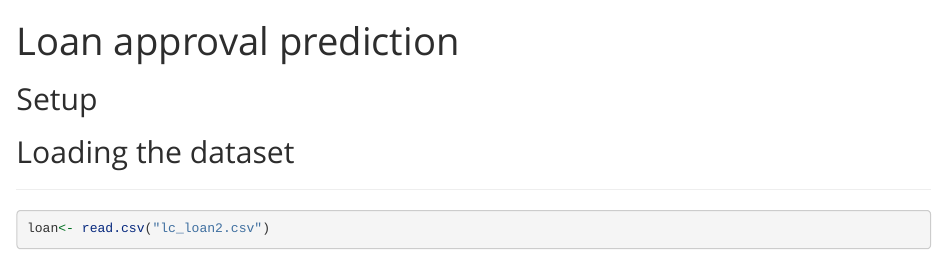
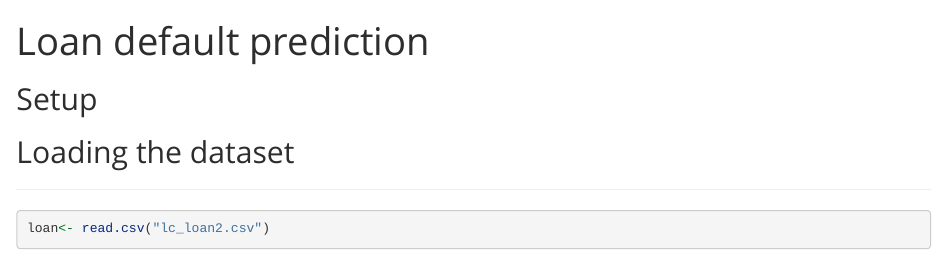
Before and after one commit to Tharun2001/Loan-default-prediction, an R Markdown document (Project.Rmd): the page in a window 1100 px wide, from its top. Rendered offline with R 4.5, knitr and Pandoc, with nearby package versions; some code elsewhere in the file could not run offline; long lines of code are wrapped.

Commit message:
Made changes

```diff
--- a/Project.Rmd
+++ b/Project.Rmd
@@ -1,5 +1,5 @@
 ---
-title: "Loan approval prediction"
+title: "Loan default prediction"
 output:
   html_document:
     fig_height: 4
```
Also changed, not shown: Project report.html (added).
